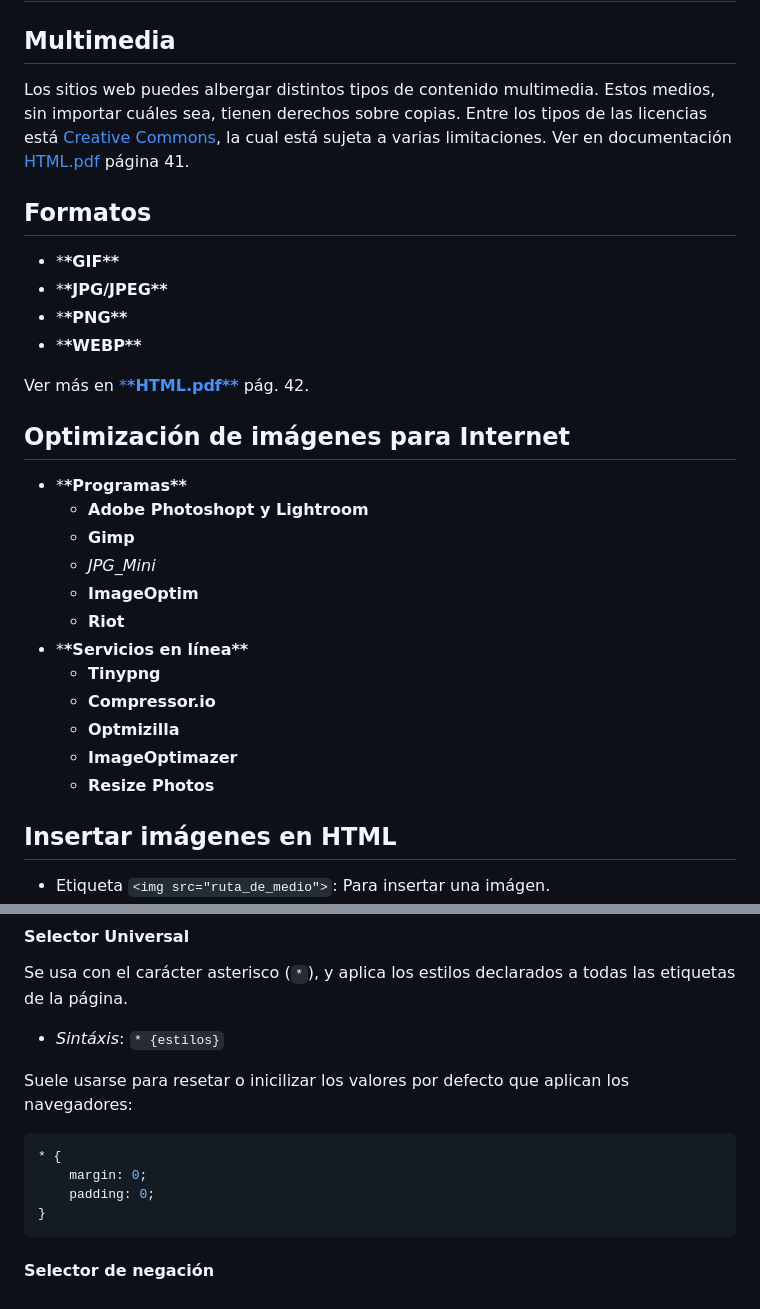
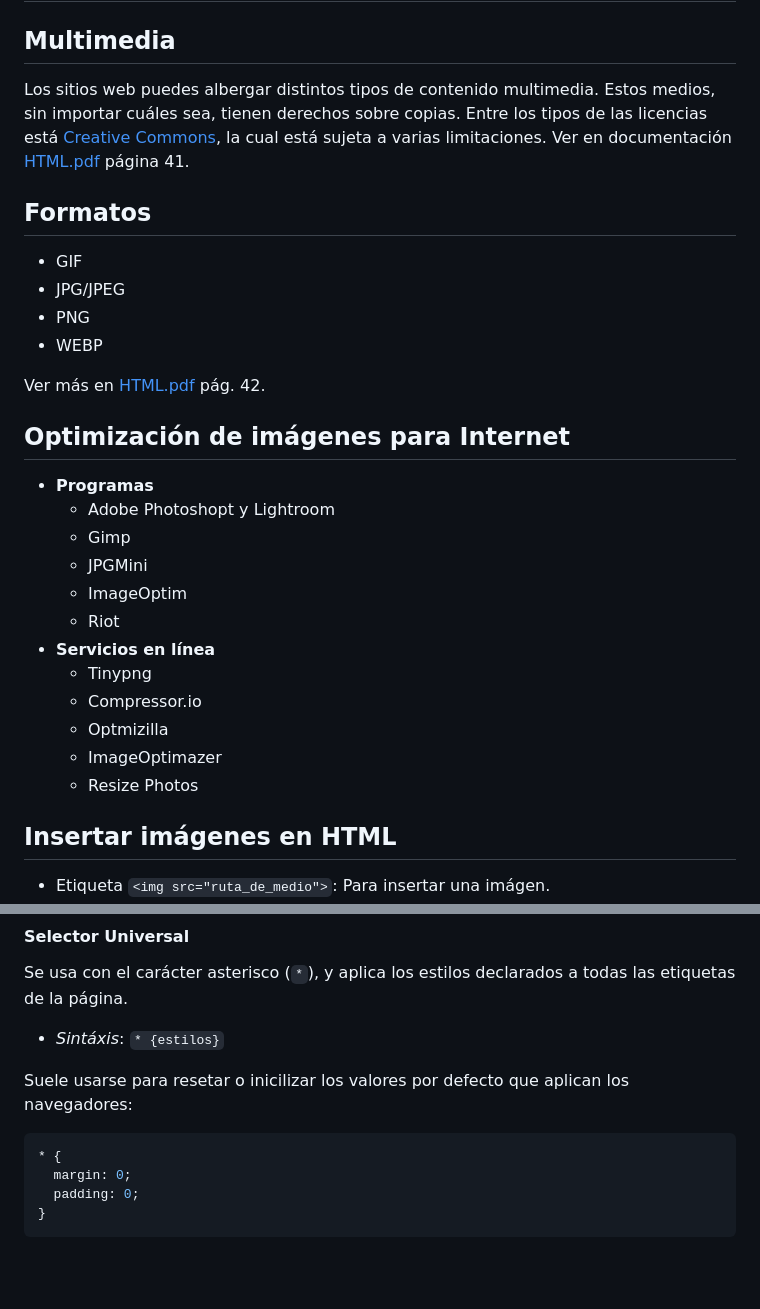
Before and after one commit to AndresMoros/ifcd0210-andres-moros, a Markdown page: module 001/notes/04-02-2025.md, 2 parts joined by grey strips. Drawn GitHub-style; blank space fills up the shorter version.

Commit message:
Syntax error corrections

````diff
--- a/module 001/notes/04-02-2025.md
+++ b/module 001/notes/04-02-2025.md
@@ -29,27 +29,27 @@ Los sitios web puedes albergar distintos tipos de contenido multimedia. Estos me
 
 ## Formatos
 
-- \***\*GIF\*\***
-- \***\*JPG/JPEG\*\***
-- \***\*PNG\*\***
-- \***\*WEBP\*\***
+- GIF
+- JPG/JPEG
+- PNG
+- WEBP
 
-Ver más en [\***\*HTML.pdf\*\***](**__/module%20001/docs/HTML.pdf__**) pág. 42.
+Ver más en [HTML.pdf](/module%20001/docs/HTML.pdf) pág. 42.
 
 ## Optimización de imágenes para Internet
 
-- \***\*Programas\*\***
-  - **Adobe Photoshopt y Lightroom**
-  - **Gimp**
-  - _JPG_Mini_
-  - **ImageOptim**
-  - **Riot**
-- \***\*Servicios en línea\*\***
-  - **Tinypng**
-  - **Compressor.io**
-  - **Optmizilla**
-  - **ImageOptimazer**
-  - **Resize Photos**
+- **Programas**
+  - Adobe Photoshopt y Lightroom
+  - Gimp
+  - JPGMini
+  - ImageOptim
+  - Riot
+- **Servicios en línea**
+  - Tinypng
+  - Compressor.io
+  - Optmizilla
+  - ImageOptimazer
+  - Resize Photos
 
 ## Insertar imágenes en HTML
 
@@ -248,9 +244,7 @@ Suele usarse para resetar o inicilizar los valores por defecto que aplican los n
 
 ```css
 * {
-    margin: 0;
-    padding: 0;
+  margin: 0;
+  padding: 0;
 }
 ```
-
-#### Selector de negación
````
Also changed, not shown: other parts of module 001/notes/04-02-2025.md (+31 -35 lines).
